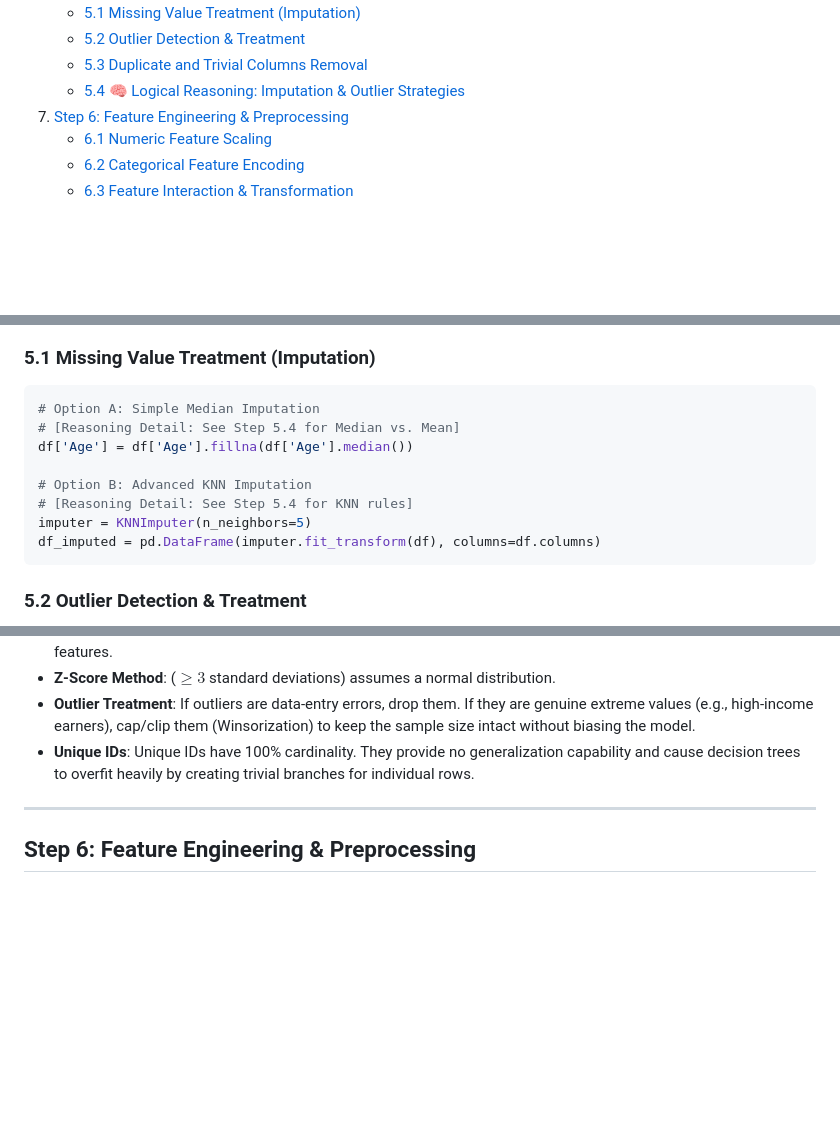
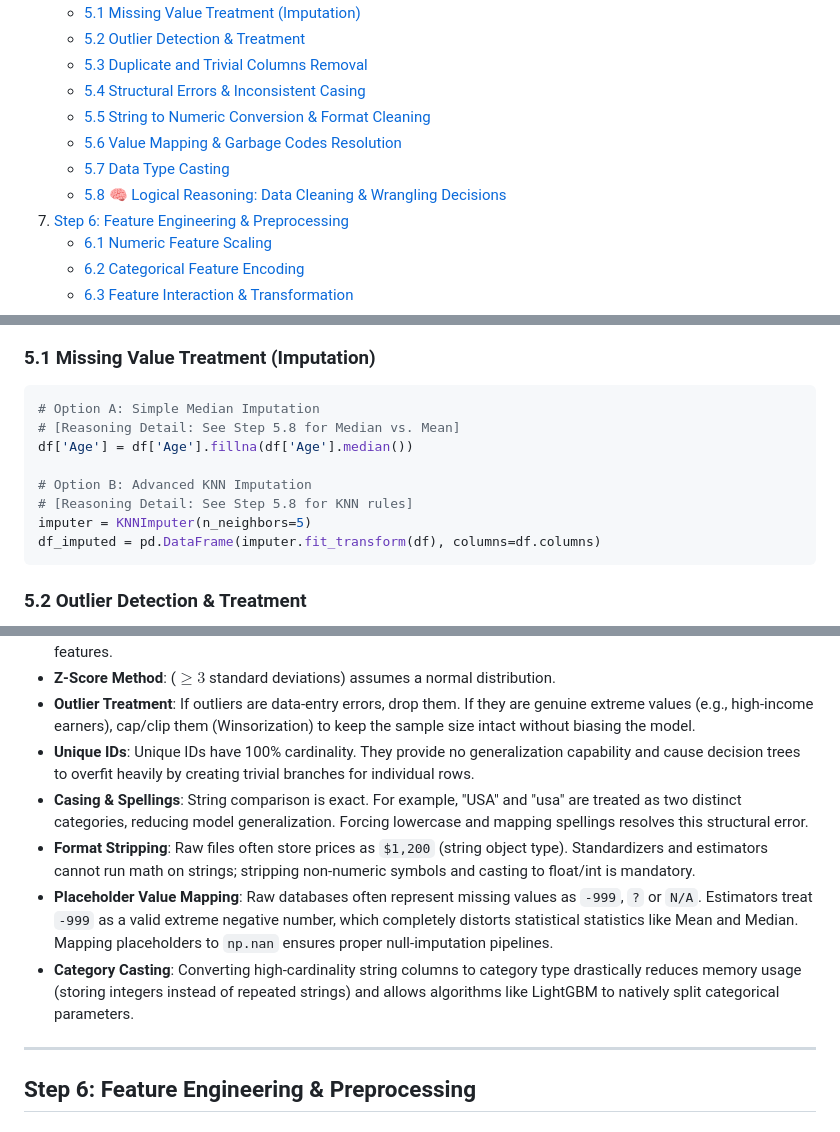
Before and after one commit to JigneshRana/IHFC-Leaning, a Markdown page: 4.IHFC AIML: Machine Learning/data-to-model-steps.md, 3 parts joined by grey strips. Rendered like a GitHub page; blank space fills up the shorter version.

````diff
--- a/4.IHFC AIML: Machine Learning/data-to-model-steps.md
+++ b/4.IHFC AIML: Machine Learning/data-to-model-steps.md
@@ -123,7 +123,11 @@ graph TD
     * [5.1 Missing Value Treatment (Imputation)](#51-missing-value-treatment-imputation)
     * [5.2 Outlier Detection & Treatment](#52-outlier-detection--treatment)
     * [5.3 Duplicate and Trivial Columns Removal](#53-duplicate-and-trivial-columns-removal)
-    * [5.4 🧠 Logical Reasoning: Imputation & Outlier Strategies](#54--logical-reasoning-imputation--outlier-strategies)
+    * [5.4 Structural Errors & Inconsistent Casing](#54-structural-errors--inconsistent-casing)
+    * [5.5 String to Numeric Conversion & Format Cleaning](#55-string-to-numeric-conversion--format-cleaning)
+    * [5.6 Value Mapping & Garbage Codes Resolution](#56-value-mapping--garbage-codes-resolution)
+    * [5.7 Data Type Casting](#57-data-type-casting)
+    * [5.8 🧠 Logical Reasoning: Data Cleaning & Wrangling Decisions](#58--logical-reasoning-data-cleaning--wrangling-decisions)
 6. [Step 6: Feature Engineering & Preprocessing](#step-6-feature-engineering--preprocessing)
     * [6.1 Numeric Feature Scaling](#61-numeric-feature-scaling)
     * [6.2 Categorical Feature Encoding](#62-categorical-feature-encoding)
@@ -383,11 +387,11 @@ plt.show()
 ### 5.1 Missing Value Treatment (Imputation)
 ```python
 # Option A: Simple Median Imputation
-# [Reasoning Detail: See Step 5.4 for Median vs. Mean]
+# [Reasoning Detail: See Step 5.8 for Median vs. Mean]
 df['Age'] = df['Age'].fillna(df['Age'].median())
 
 # Option B: Advanced KNN Imputation
-# [Reasoning Detail: See Step 5.4 for KNN rules]
+# [Reasoning Detail: See Step 5.8 for KNN rules]
 imputer = KNNImputer(n_neighbors=5)
 df_imputed = pd.DataFrame(imputer.fit_transform(df), columns=df.columns)
 ```
@@ -428,6 +478,10 @@ df = df.drop(columns=['TransactionID', 'UserID'])
 *   **Z-Score Method**: ($\ge 3$ standard deviations) assumes a normal distribution.
 *   **Outlier Treatment**: If outliers are data-entry errors, drop them. If they are genuine extreme values (e.g., high-income earners), cap/clip them (Winsorization) to keep the sample size intact without biasing the model.
 *   **Unique IDs**: Unique IDs have 100% cardinality. They provide no generalization capability and cause decision trees to overfit heavily by creating trivial branches for individual rows.
+*   **Casing & Spellings**: String comparison is exact. For example, "USA" and "usa" are treated as two distinct categories, reducing model generalization. Forcing lowercase and mapping spellings resolves this structural error.
+*   **Format Stripping**: Raw files often store prices as `$1,200` (string object type). Standardizers and estimators cannot run math on strings; stripping non-numeric symbols and casting to float/int is mandatory.
+*   **Placeholder Value Mapping**: Raw databases often represent missing values as `-999`, `?` or `N/A`. Estimators treat `-999` as a valid extreme negative number, which completely distorts statistical statistics like Mean and Median. Mapping placeholders to `np.nan` ensures proper null-imputation pipelines.
+*   **Category Casting**: Converting high-cardinality string columns to category type drastically reduces memory usage (storing integers instead of repeated strings) and allows algorithms like LightGBM to natively split categorical parameters.
 
 ---
 
````
Also changed, not shown: other parts of 4.IHFC AIML: Machine Learning/data-to-model-steps.md (+49 -3 lines).
